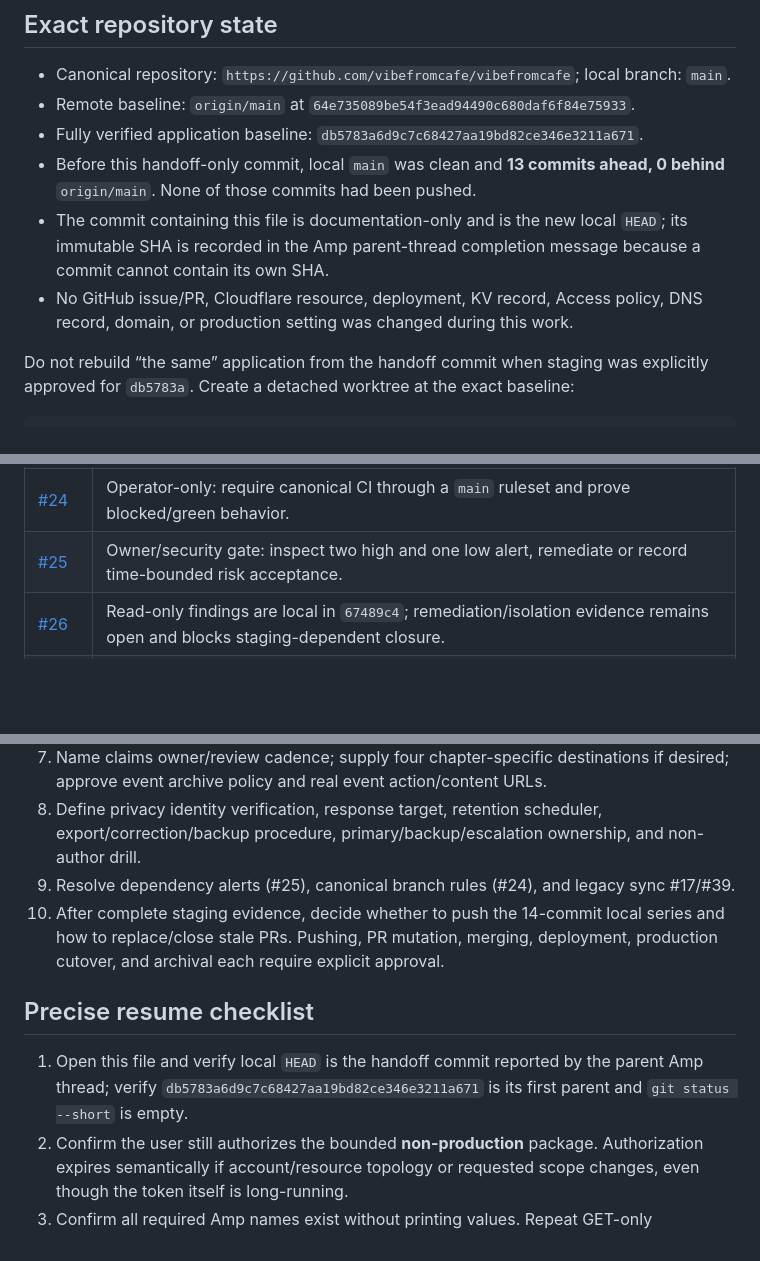
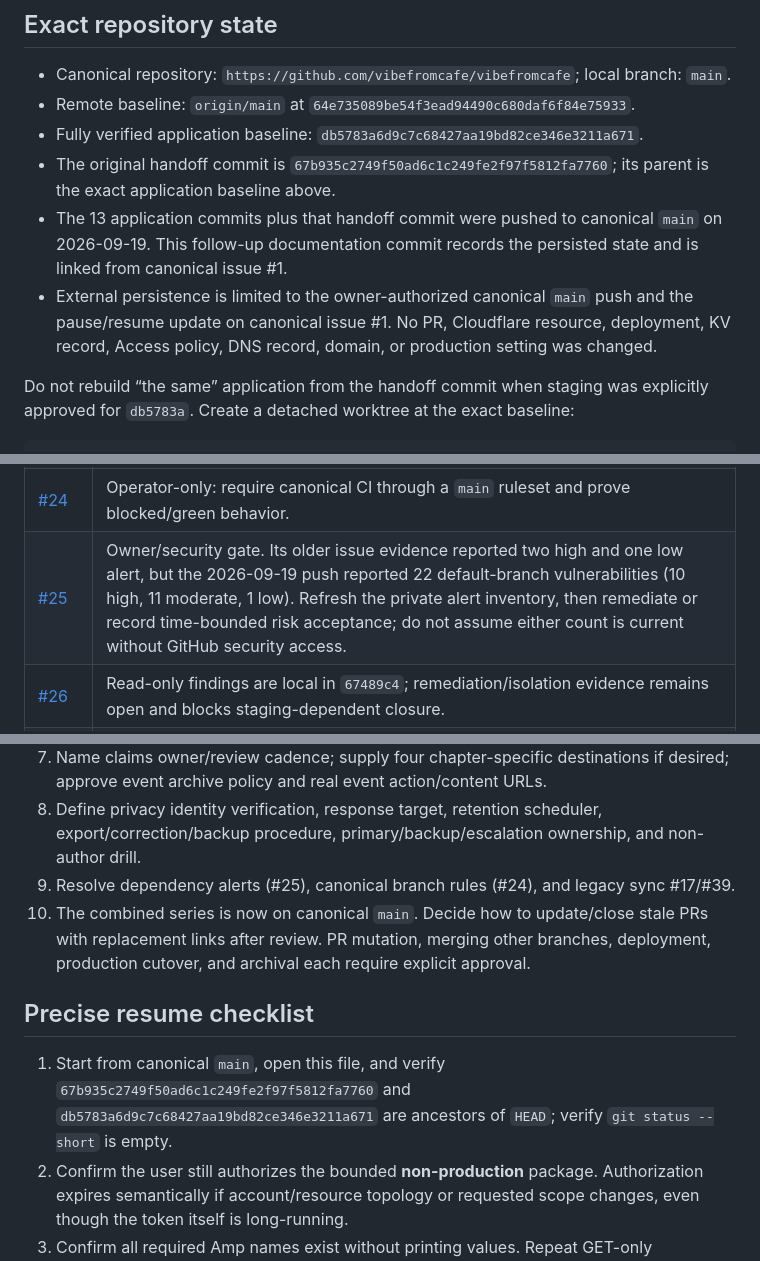
Before and after one commit to vibefromcafe/vibefromcafe, a Markdown page: docs/migration-handoff.md, 3 parts joined by grey strips. Drawn GitHub-style; blank space fills up the shorter version.

Commit message:
Record pushed migration handoff state
Amp-Thread-ID: https://ampcode.com/threads/T-01a052a4-b064-7624-b248-8524024054cb
Co-authored-by: Amp <amp@ampcode.com>

```diff
--- a/docs/migration-handoff.md
+++ b/docs/migration-handoff.md
@@ -25,9 +25,9 @@ User-facing setup references retained from coordination:
 - Canonical repository: `https://github.com/vibefromcafe/vibefromcafe`; local branch: `main`.
 - Remote baseline: `origin/main` at `64e735089be54f3ead94490c680daf6f84e75933`.
 - Fully verified application baseline: `db5783a6d9c7c68427aa19bd82ce346e3211a671`.
-- Before this handoff-only commit, local `main` was clean and **13 commits ahead, 0 behind** `origin/main`. None of those commits had been pushed.
-- The commit containing this file is documentation-only and is the new local `HEAD`; its immutable SHA is recorded in the Amp parent-thread completion message because a commit cannot contain its own SHA.
-- No GitHub issue/PR, Cloudflare resource, deployment, KV record, Access policy, DNS record, domain, or production setting was changed during this work.
+- The original handoff commit is `67b935c2749f50ad6c1c249fe2f97f5812fa7760`; its parent is the exact application baseline above.
+- The 13 application commits plus that handoff commit were pushed to canonical `main` on 2026-09-19. This follow-up documentation commit records the persisted state and is linked from canonical issue #1.
+- External persistence is limited to the owner-authorized canonical `main` push and the pause/resume update on canonical issue #1. No PR, Cloudflare resource, deployment, KV record, Access policy, DNS record, domain, or production setting was changed.
 
 Do not rebuild “the same” application from the handoff commit when staging was explicitly approved for `db5783a`. Create a detached worktree at the exact baseline:
 
@@ -102,7 +102,7 @@ GitHub state below was read-only verified on 2026-08-30. No closure/update was p
 | [#13](https://github.com/vibefromcafe/vibefromcafe/issues/13) | Repository workflow is local in `321a59e`; keep open for deployed Access-backed synthetic validation and owner-approved operations. |
 | [#14](https://github.com/vibefromcafe/vibefromcafe/issues/14) | Navigation and event-state portions are local; keep open for remaining form announcements/keyboard coverage, card-affordance audit, language marking, and broader accessibility audit. |
 | [#24](https://github.com/vibefromcafe/vibefromcafe/issues/24) | Operator-only: require canonical CI through a `main` ruleset and prove blocked/green behavior. |
-| [#25](https://github.com/vibefromcafe/vibefromcafe/issues/25) | Owner/security gate: inspect two high and one low alert, remediate or record time-bounded risk acceptance. |
+| [#25](https://github.com/vibefromcafe/vibefromcafe/issues/25) | Owner/security gate. Its older issue evidence reported two high and one low alert, but the 2026-09-19 push reported 22 default-branch vulnerabilities (10 high, 11 moderate, 1 low). Refresh the private alert inventory, then remediate or record time-bounded risk acceptance; do not assume either count is current without GitHub security access. |
 | [#26](https://github.com/vibefromcafe/vibefromcafe/issues/26) | Read-only findings are local in `67489c4`; remediation/isolation evidence remains open and blocks staging-dependent closure. |
 | [#27](https://github.com/vibefromcafe/vibefromcafe/issues/27) | Pages-side contract is local; external DO code/resource and 100-request boundary/multi-PoP evidence are absent. |
 | [#28](https://github.com/vibefromcafe/vibefromcafe/issues/28) | Repository privacy-safe dedupe/deletion is local; keep open for secret rotation, live key inspection, reconciliation, and residual-race acceptance or redesign. |
@@ -237,11 +237,11 @@ Authoritative validation details: [Admin security smoke tests](admin-security.md
 7. Name claims owner/review cadence; supply four chapter-specific destinations if desired; approve event archive policy and real event action/content URLs.
 8. Define privacy identity verification, response target, retention scheduler, export/correction/backup procedure, primary/backup/escalation ownership, and non-author drill.
 9. Resolve dependency alerts (#25), canonical branch rules (#24), and legacy sync #17/#39.
-10. After complete staging evidence, decide whether to push the 14-commit local series and how to replace/close stale PRs. Pushing, PR mutation, merging, deployment, production cutover, and archival each require explicit approval.
+10. The combined series is now on canonical `main`. Decide how to update/close stale PRs with replacement links after review. PR mutation, merging other branches, deployment, production cutover, and archival each require explicit approval.
 
 ## Precise resume checklist
 
-1. Open this file and verify local `HEAD` is the handoff commit reported by the parent Amp thread; verify `db5783a6d9c7c68427aa19bd82ce346e3211a671` is its first parent and `git status --short` is empty.
+1. Start from canonical `main`, open this file, and verify `67b935c2749f50ad6c1c249fe2f97f5812fa7760` and `db5783a6d9c7c68427aa19bd82ce346e3211a671` are ancestors of `HEAD`; verify `git status --short` is empty.
 2. Confirm the user still authorizes the bounded **non-production** package. Authorization expires semantically if account/resource topology or requested scope changes, even though the token itself is long-running.
 3. Confirm all required Amp names exist without printing values. Repeat GET-only permission preflight. If any required endpoint is `403`, stop and report; do not partially provision.
 4. Resolve the absent external DO implementation before deploying it. Run its unit/concurrency tests and review its migration/binding config.
```
